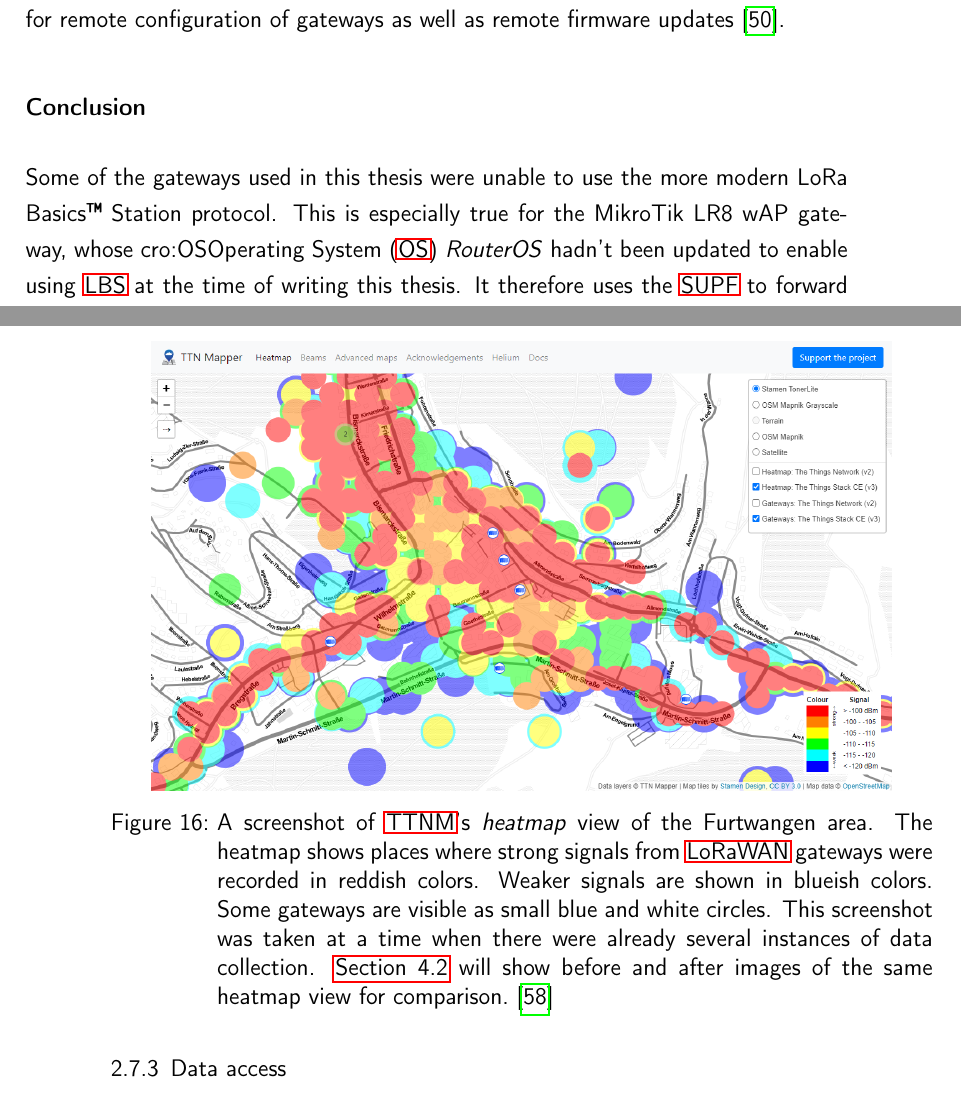
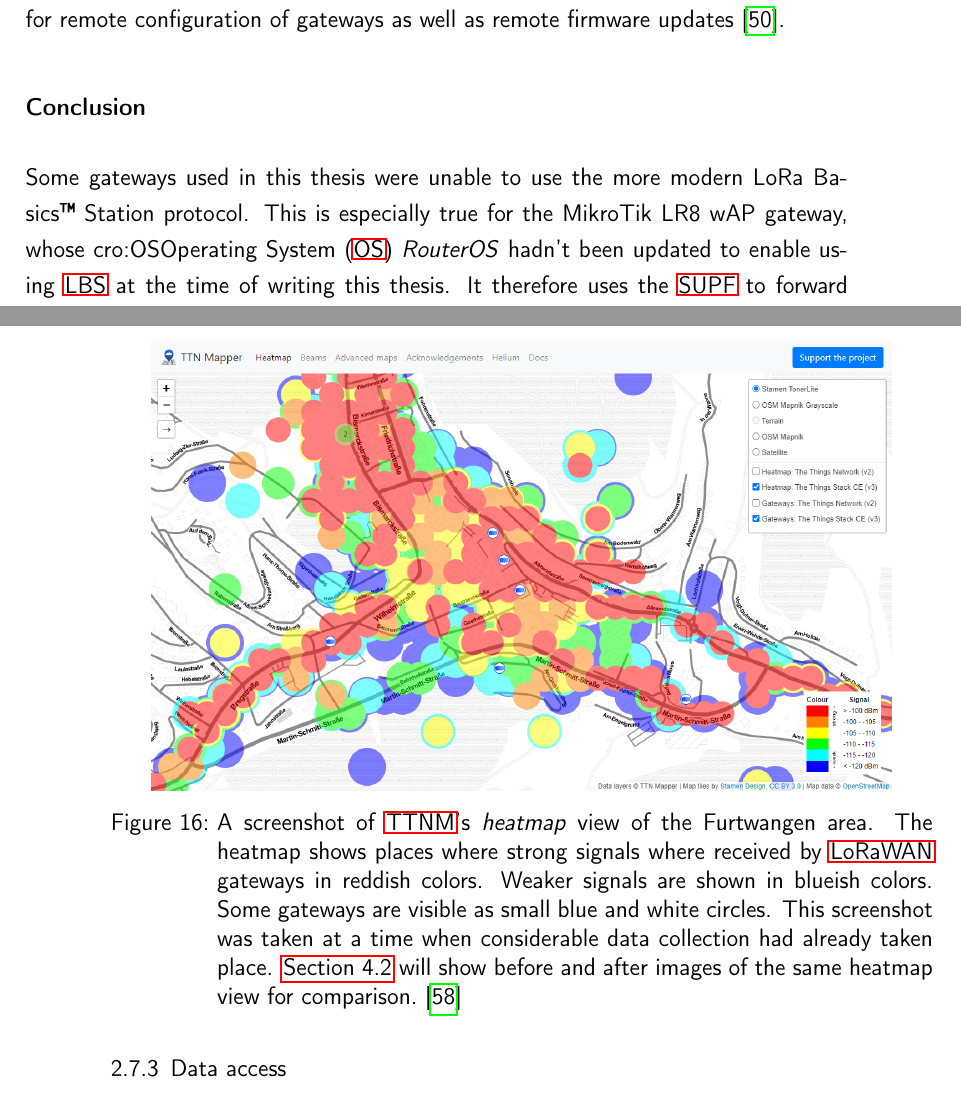
Before and after one commit to Bassadin/Master-Thesis-INM, a LaTeX thesis (thesis/main.tex, which reads thesis/content/2_background.tex): two parts of pages 42 and 45 of 131, joined at a grey line, cut so that both start at the same text. Compiled offline with pdfLaTeX.

Commit message:
wording and iamge size

```diff
--- a/thesis/content/2_background.tex
+++ b/thesis/content/2_background.tex
@@ -443,7 +443,7 @@
 
 \subsubsection{Conclusion}
 
-Some of the gateways used in this thesis were unable to use the more modern \acl{LBS} protocol.
+Some gateways used in this thesis were unable to use the more modern \acl{LBS} protocol.
 This is especially true for the MikroTik LR8 wAP gateway, whose \ac{OS} \emph{RouterOS} hadn't been updated to enable using \ac{LBS} at the time of writing this thesis.
 It therefore uses the \ac{SUPF} to forward \ac{LoRaWAN} packets to the \ac{LNS}.
 
@@ -511,10 +511,10 @@
     \includegraphics[width=0.9\textwidth]{pictures/ttn-mapper/heatmap_with_gateways.png}
     \caption{
         A screenshot of \ac{TTNM}'s \emph{heatmap} view of the Furtwangen area.
-        The heatmap shows places where strong signals from \ac{LoRaWAN} gateways were recorded in reddish colors.
+        The heatmap shows places where strong signals where received by \ac{LoRaWAN} gateways in reddish colors.
         Weaker signals are shown in blueish colors.
         Some gateways are visible as small blue and white circles.
-        This screenshot was taken at a time when there were already several instances of data collection.
+        This screenshot was taken at a time when considerable data collection had already taken place.
         \Cref{sec:collected-data-in-furtwangen-on-ttnm} will show before and after images of the same heatmap view for comparison.~\protect\cite{ttn_mapper_ttn_2023}
     }\label{pic:ttn-mapper-heatmap-with-gateways}
 \end{figure}
```
Also changed, not shown: thesis/content/2_background.tex (2 more changed lines).
